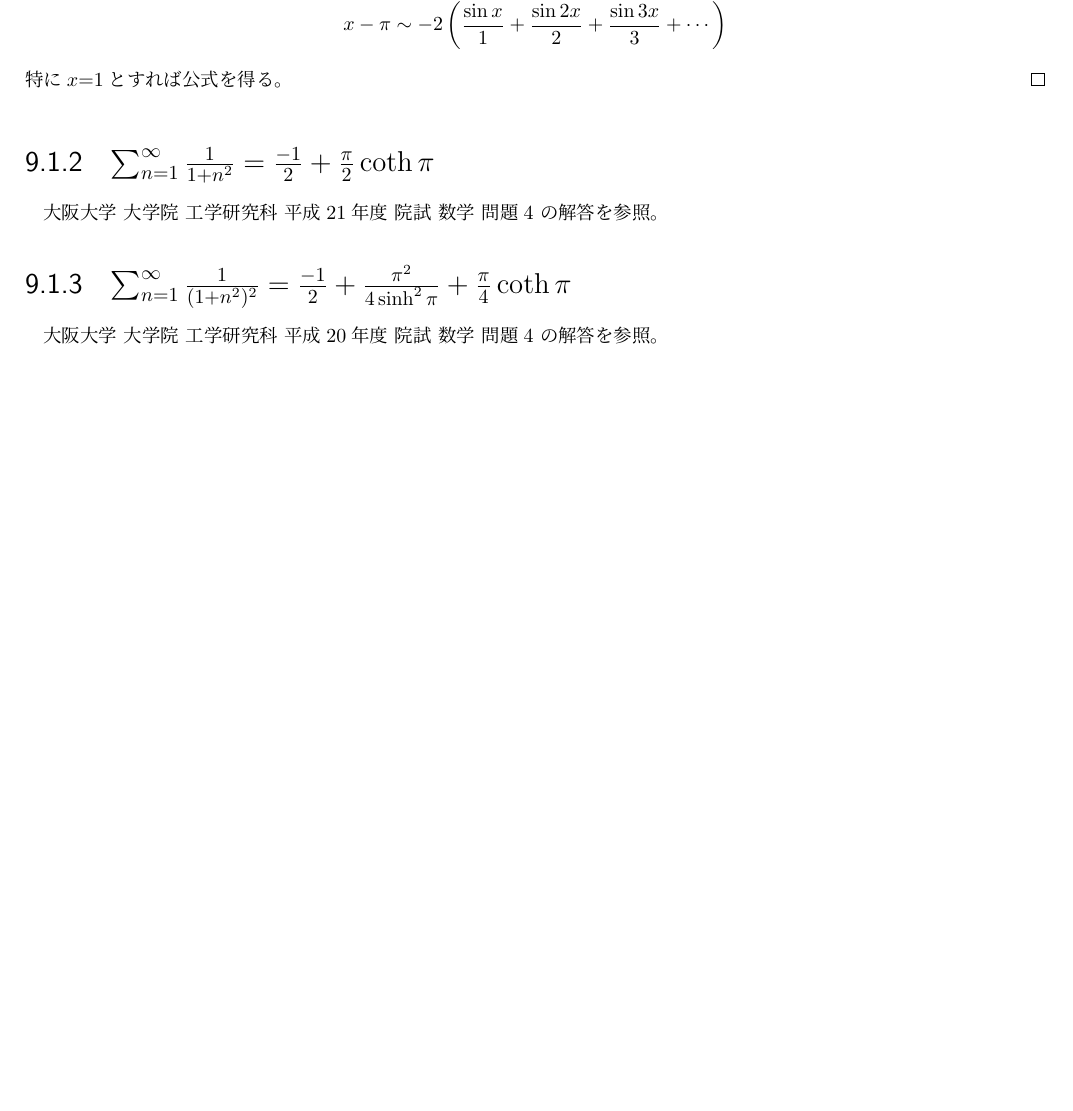
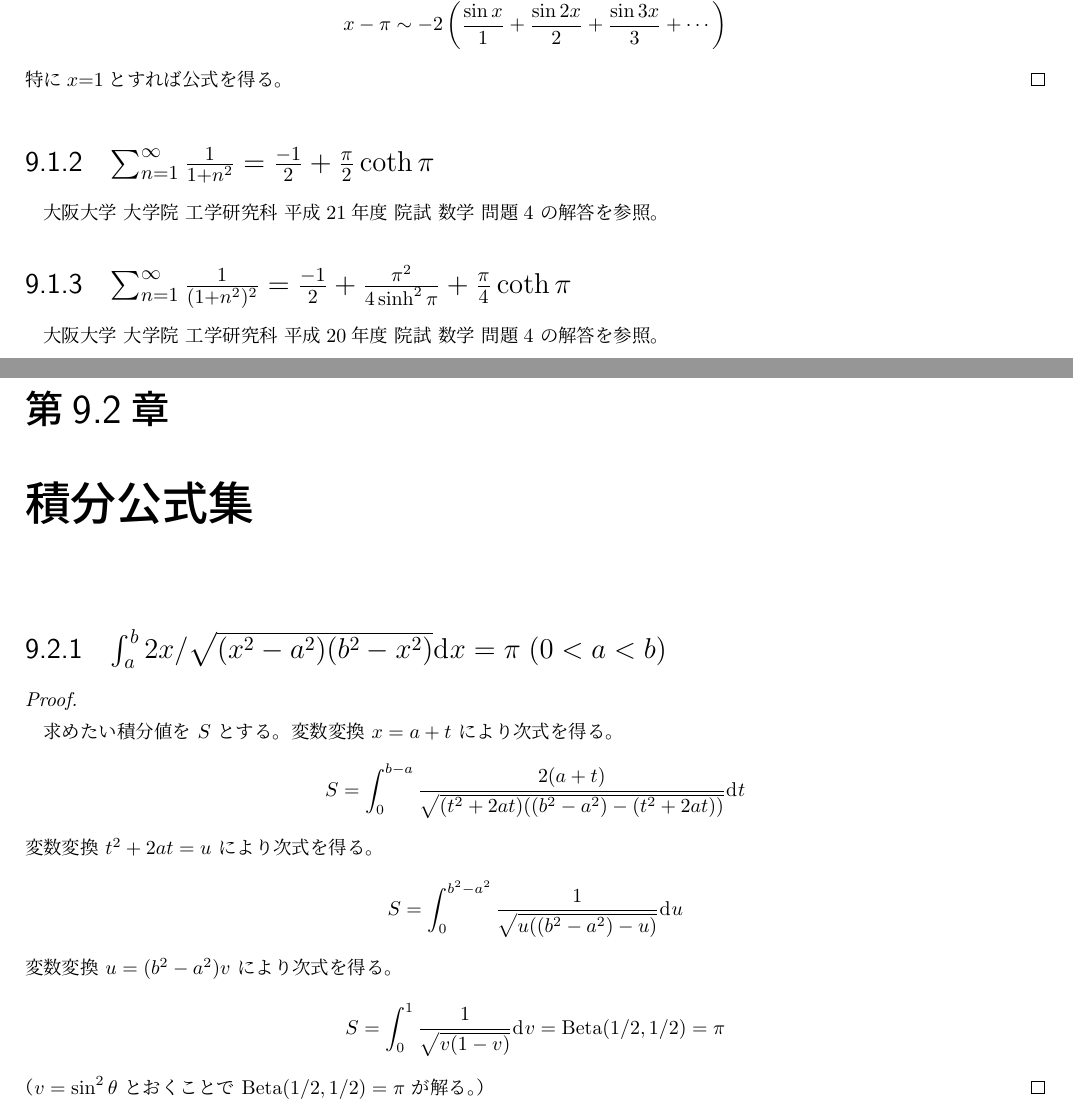
Before and after one commit to motchy869/Mathematics-Memorandum, a LaTeX document (mathematics_memorandum.tex, which reads parts/misc/misc.tex): part of page 199 of 200 before the commit and two parts of pages 199 and 200 of 201 after it, the two joined at a grey line, cut so that both start at the same text, the shorter picture padded with empty space. The pictures show the PDF file mathematics_memorandum.pdf that the author committed with the source.

Commit message:
feat: ∫_a^b 2x/sqrt((x^2-a^2)(b^2-x^2)) = π (0<a<b)

```diff
--- a/parts/misc/misc.tex
+++ b/parts/misc/misc.tex
@@ -22,3 +22,16 @@
 			大阪大学 大学院 工学研究科 平成21年度 院試 数学 問題4 の解答を参照。
 		\section{\texorpdfstring{$\sum_{n=1}^\infty{\frac{1}{(1+n^2)^2}}=\frac{-1}{2}+\frac{\pi^2}{4\sinh^2{\pi}}+\frac{\pi}{4}\coth\pi$}{Σ\_\{n=1\}\string^∞ 1/(1+n\string^2)\string^2 = -1/2 + π\string^2/(4sinh\string^2(π)) + (π/4)coth(π)}}
 			大阪大学 大学院 工学研究科 平成20年度 院試 数学 問題4 の解答を参照。
+	\chapter{積分公式集}
+		\section{\texorpdfstring{$\integrate{a}{b}{2x/\sqrt{(x^2-a^2)(b^2-x^2)}}{}{x}=\pi\;(0<a<b)$}{∫\_a\string^b 2x/sqrt((x\string^2-a\string^2)(b\string^2-x\string^2)) = π (0<a<b)}}
+			\begin{proof}
+				\quad\par
+				求めたい積分値を $S$ とする。
+				変数変換 $x=a+t$ により次式を得る。
+				\[ S = \integrate{0}{b-a}{\frac{2(a+t)}{\sqrt{(t^2+2at)\parens*{(b^2-a^2)-(t^2+2at)}}}}{}{t} \]
+				変数変換 $t^2+2at=u$ により次式を得る。
+				\[ S = \integrate{0}{b^2-a^2}{\frac{1}{\sqrt{u\parens*{(b^2-a^2)-u}}}}{}{u} \]
+				変数変換 $u=(b^2-a^2)v$ により次式を得る。
+				\[ S = \integrate{0}{1}{\frac{1}{\sqrt{v(1-v)}}}{}{v} = \Beta{1/2}{1/2} = \pi \]
+				（$v=\sin^2\theta$ とおくことで $\Beta{1/2}{1/2} = \pi$ が解る。）
+			\end{proof}
```
Also changed, not shown: mathematics_memorandum.tex (+1 -1 lines), CHANGELOG.md, mathematics_memorandum.pdf.
